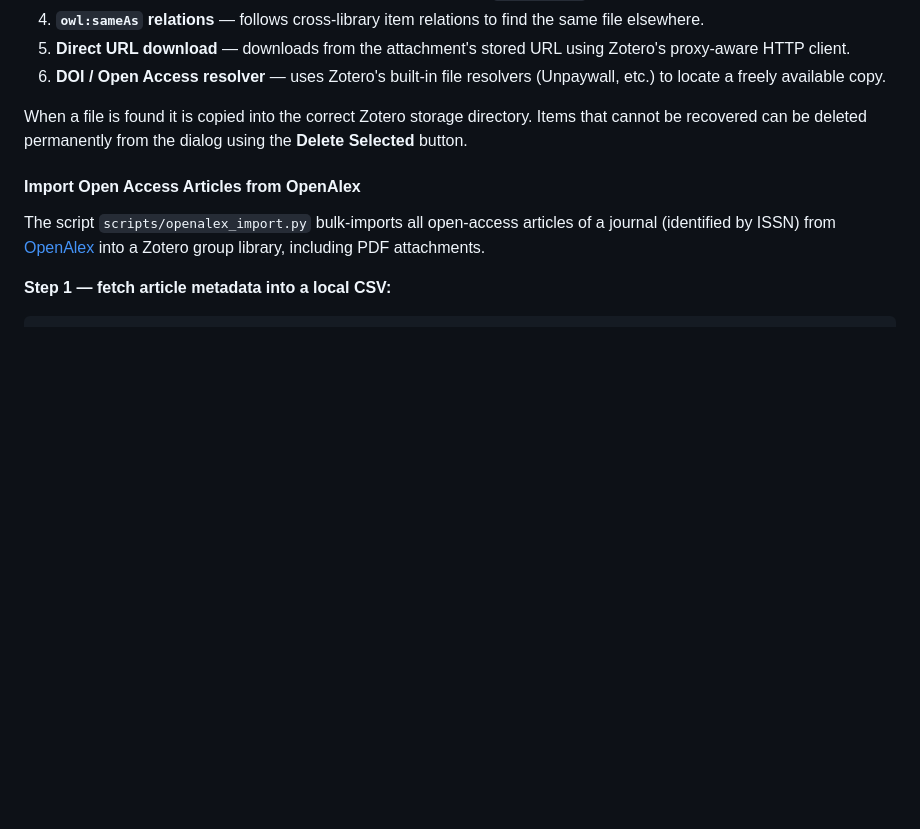
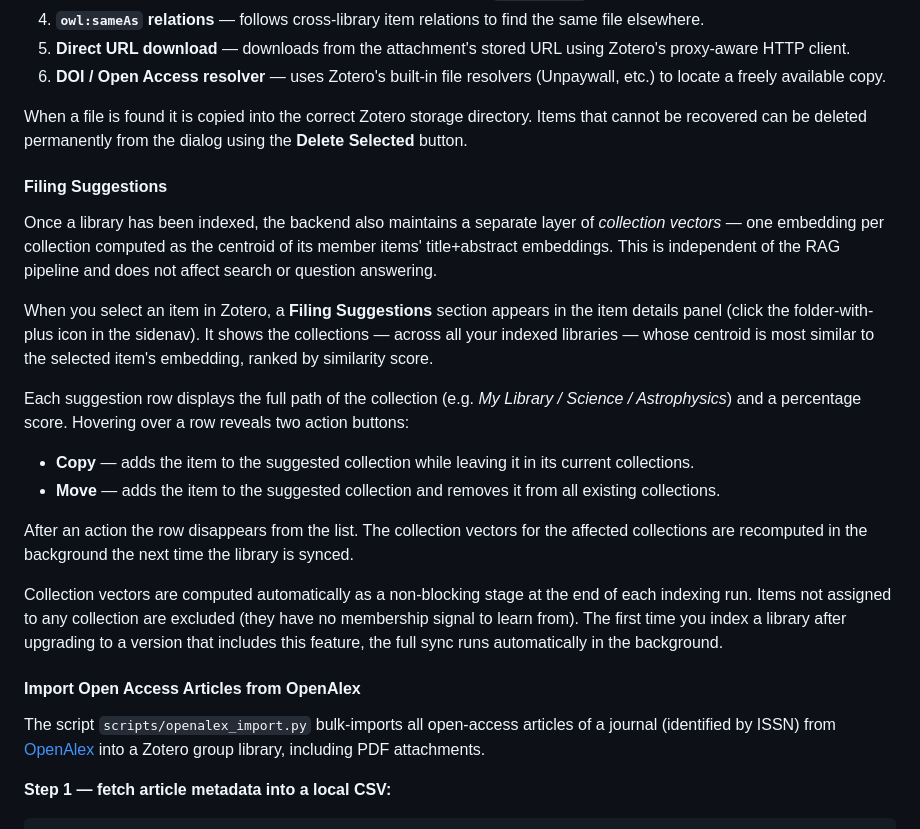
Before and after one commit to cboulanger/zotero-rag, a Markdown page: README.md, the part around the change. Rendered like a GitHub page; blank space fills up the shorter version.

Commit message:
docs: Add new feature to readme

```diff
--- a/README.md
+++ b/README.md
@@ -200,6 +200,21 @@ For each missing file the tool tries the following strategies in order:
 
 When a file is found it is copied into the correct Zotero storage directory. Items that cannot be recovered can be deleted permanently from the dialog using the **Delete Selected** button.
 
+#### Filing Suggestions
+
+Once a library has been indexed, the backend also maintains a separate layer of *collection vectors* — one embedding per collection computed as the centroid of its member items' title+abstract embeddings. This is independent of the RAG pipeline and does not affect search or question answering.
+
+When you select an item in Zotero, a **Filing Suggestions** section appears in the item details panel (click the folder-with-plus icon in the sidenav). It shows the collections — across all your indexed libraries — whose centroid is most similar to the selected item's embedding, ranked by similarity score.
+
+Each suggestion row displays the full path of the collection (e.g. *My Library / Science / Astrophysics*) and a percentage score. Hovering over a row reveals two action buttons:
+
+- **Copy** — adds the item to the suggested collection while leaving it in its current collections.
+- **Move** — adds the item to the suggested collection and removes it from all existing collections.
+
+After an action the row disappears from the list. The collection vectors for the affected collections are recomputed in the background the next time the library is synced.
+
+Collection vectors are computed automatically as a non-blocking stage at the end of each indexing run. Items not assigned to any collection are excluded (they have no membership signal to learn from). The first time you index a library after upgrading to a version that includes this feature, the full sync runs automatically in the background.
+
 #### Import Open Access Articles from OpenAlex
 
 The script `scripts/openalex_import.py` bulk-imports all open-access articles of a journal (identified by ISSN) from [OpenAlex](https://openalex.org) into a Zotero group library, including PDF attachments.
```
